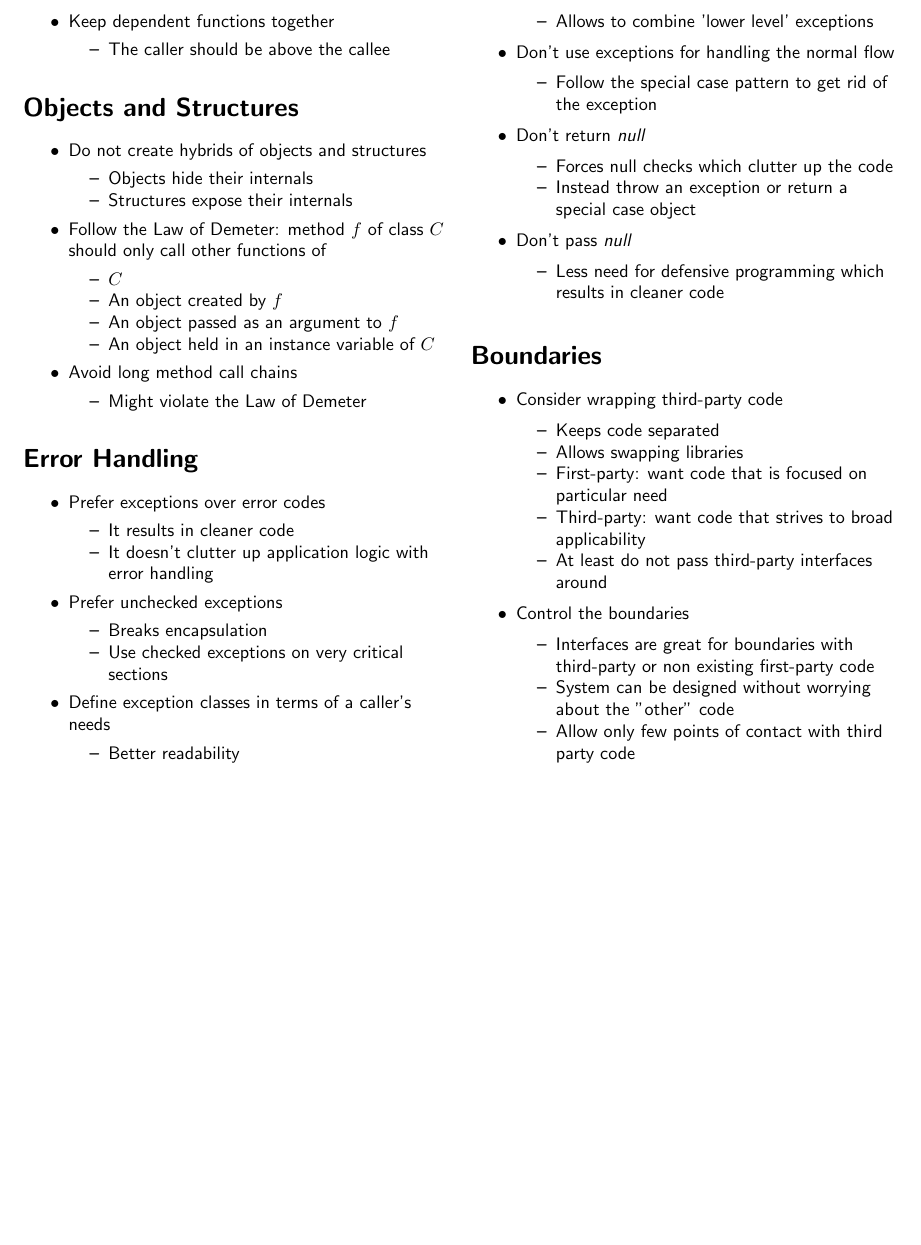
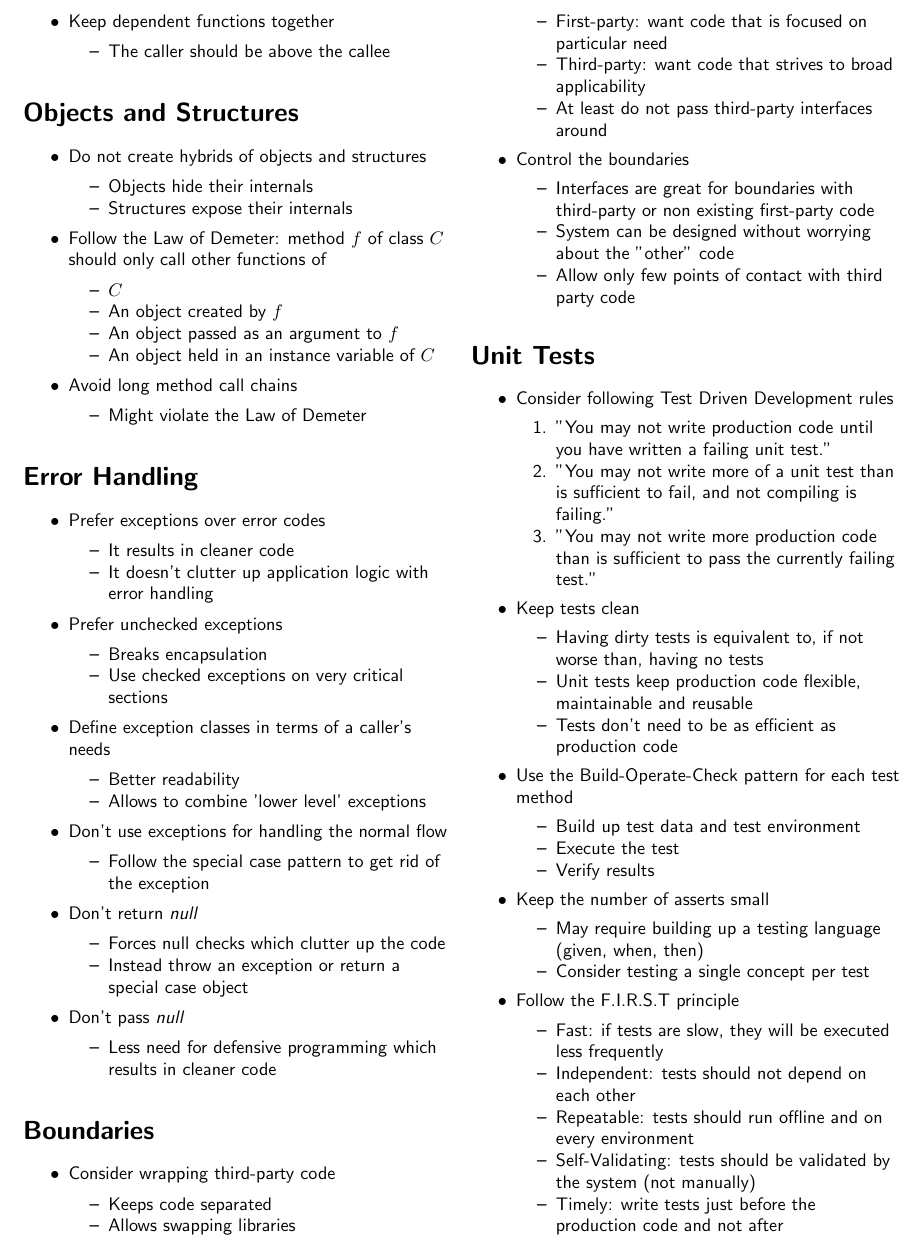
Before and after one commit to trin94/clean-code-cheat-sheet, a LaTeX document (src/main.tex, which reads src/content-09-tests.tex): part of page 3 of 3, cut so that both start at the same text, the shorter picture padded with empty space. Compiled offline with pdfLaTeX.

Commit message:
:sparkles: Add chapter "Unit Tests"

```diff
--- /dev/null
+++ b/src/content-09-tests.tex
@@ -0,0 +1,39 @@
+%! Author = elias
+%! Date = 16.10.20
+
+% Preamble
+
+\section*{Unit Tests}
+\begin{itemize}
+    \item Consider following Test Driven Development rules
+    \begin{enumerate}
+        \item "You may not write production code until you have written a failing unit test."
+        \item "You may not write more of a unit test than is sufficient to fail, and not compiling is failing."
+        \item "You may not write more production code than is sufficient to pass the currently failing test."
+    \end{enumerate}
+    \item Keep tests clean
+    \begin{itemize}
+        \item Having dirty tests is equivalent to, if not worse than, having no tests
+        \item Unit tests keep production code flexible, maintainable and reusable
+        \item Tests don't need to be as efficient as production code
+    \end{itemize}
+    \item Use the Build-Operate-Check pattern for each test method
+    \begin{itemize}
+        \item Build up test data and test environment
+        \item Execute the test
+        \item Verify results
+    \end{itemize}
+    \item Keep the number of asserts small
+    \begin{itemize}
+        \item May require building up a testing language (given, when, then)
+        \item Consider testing a single concept per test
+    \end{itemize}
+    \item Follow the F.I.R.S.T principle
+    \begin{itemize}
+        \item Fast: if tests are slow, they will be executed less frequently
+        \item Independent: tests should not depend on each other
+        \item Repeatable: tests should run offline and on every environment
+        \item Self-Validating: tests should be validated by the system (not manually)
+        \item Timely: write tests just before the production code and not after
+    \end{itemize}
+\end{itemize}
--- a/src/main.tex
+++ b/src/main.tex
@@ -13,5 +13,6 @@
         \input{content-06-objects-structures.tex}
         \input{content-07-error-handling.tex}
         \input{content-08-boundaries.tex}
+        \input{content-09-tests.tex}
     \end{multicols}
 \end{document}
```
